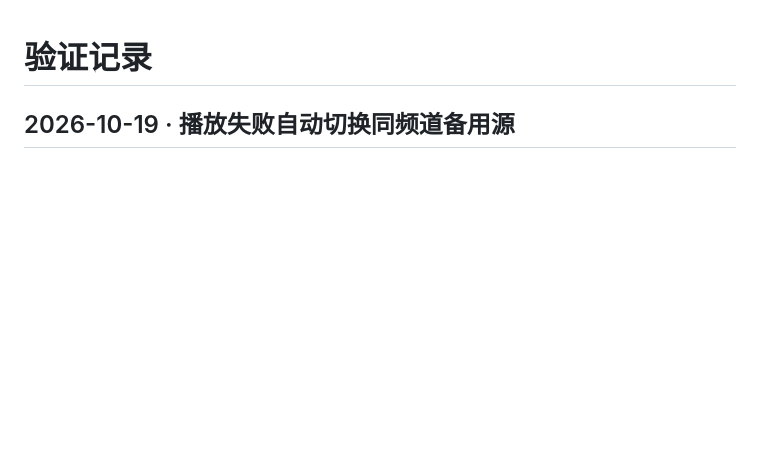
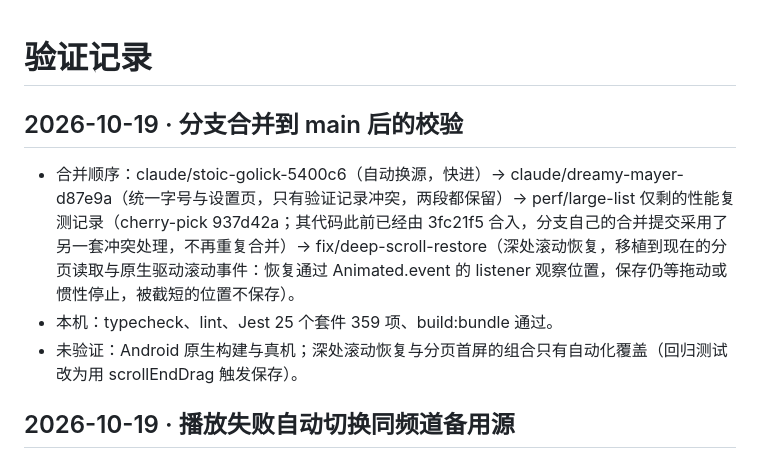
Before and after one commit to suijiafeng/rn-jingkan-iptv, a Markdown page: docs/TEST_REPORT.md, the part around the change. Rendered like a GitHub page; blank space fills up the shorter version.

Commit message:
docs: record the checks run on main after merging the finished branches
Co-Authored-By: Claude Fable 5.1 <noreply@anthropic.com>

```diff
--- a/docs/TEST_REPORT.md
+++ b/docs/TEST_REPORT.md
@@ -1,4 +1,10 @@
 # 验证记录
+
+## 2026-10-19 · 分支合并到 main 后的校验
+
+- 合并顺序：claude/stoic-golick-5400c6（自动换源，快进）→ claude/dreamy-mayer-d87e9a（统一字号与设置页，只有验证记录冲突，两段都保留）→ perf/large-list 仅剩的性能复测记录（cherry-pick 937d42a；其代码此前已经由 3fc21f5 合入，分支自己的合并提交采用了另一套冲突处理，不再重复合并）→ fix/deep-scroll-restore（深处滚动恢复，移植到现在的分页读取与原生驱动滚动事件：恢复通过 Animated.event 的 listener 观察位置，保存仍等拖动或惯性停止，被截短的位置不保存）。
+- 本机：typecheck、lint、Jest 25 个套件 359 项、build:bundle 通过。
+- 未验证：Android 原生构建与真机；深处滚动恢复与分页首屏的组合只有自动化覆盖（回归测试改为用 scrollEndDrag 触发保存）。
 
 ## 2026-10-19 · 播放失败自动切换同频道备用源
 
```
